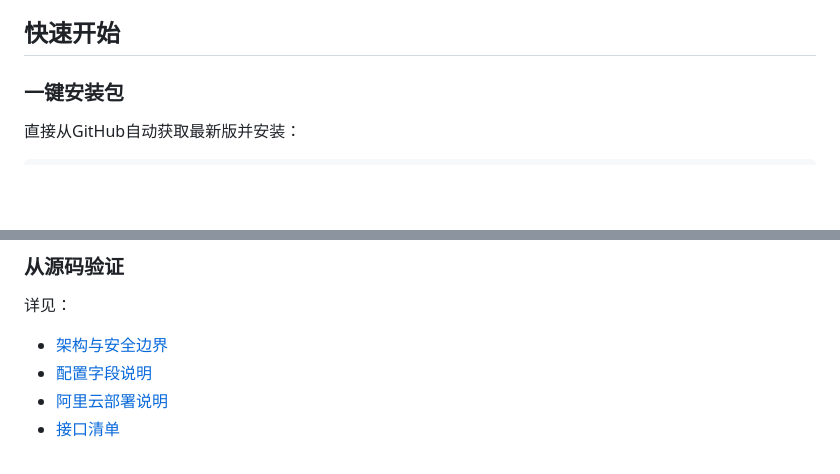
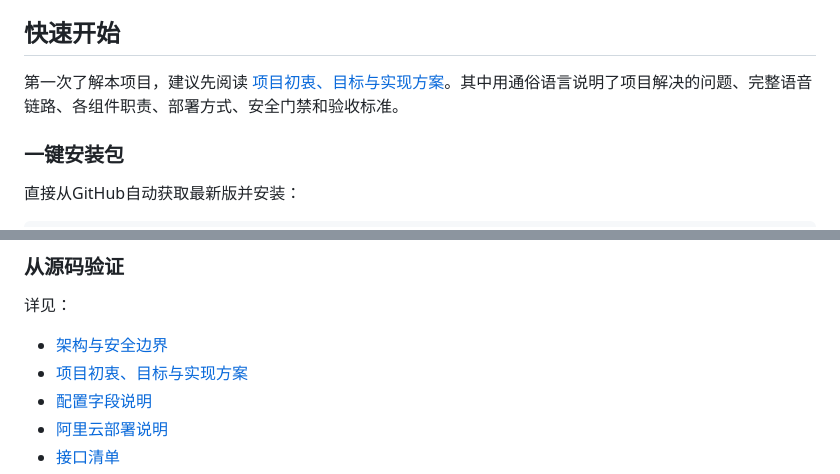
Before and after one commit to 54dashayu/fmo-ai-voice-gateway, a Markdown page: README.md, 2 parts joined by grey strips. GitHub-like rendering; blank space fills up the shorter version.

Commit message:
Document project goals and implementation strategy

```diff
--- a/README.md
+++ b/README.md
@@ -38,6 +38,8 @@ FMO客户端
 - 初次部署必须先做只读订阅，再做模拟解析，最后才做约定呼号的真实PTT测试。
 
 ## 快速开始
+
+第一次了解本项目，建议先阅读 [项目初衷、目标与实现方案](docs/project-overview.md)。其中用通俗语言说明了项目解决的问题、完整语音链路、各组件职责、部署方式、安全门禁和验收标准。
 
 ### 一键安装包
 
@@ -106,6 +108,7 @@ sudo /opt/fmo-ai-gateway/scripts/doctor.sh
 详见：
 
 - [架构与安全边界](docs/architecture.md)
+- [项目初衷、目标与实现方案](docs/project-overview.md)
 - [配置字段说明](docs/configuration.md)
 - [阿里云部署说明](docs/deployment-aliyun.md)
 - [接口清单](docs/api.md)
```
Also changed, not shown: docs/project-overview.md (added, +281 -0 lines).
